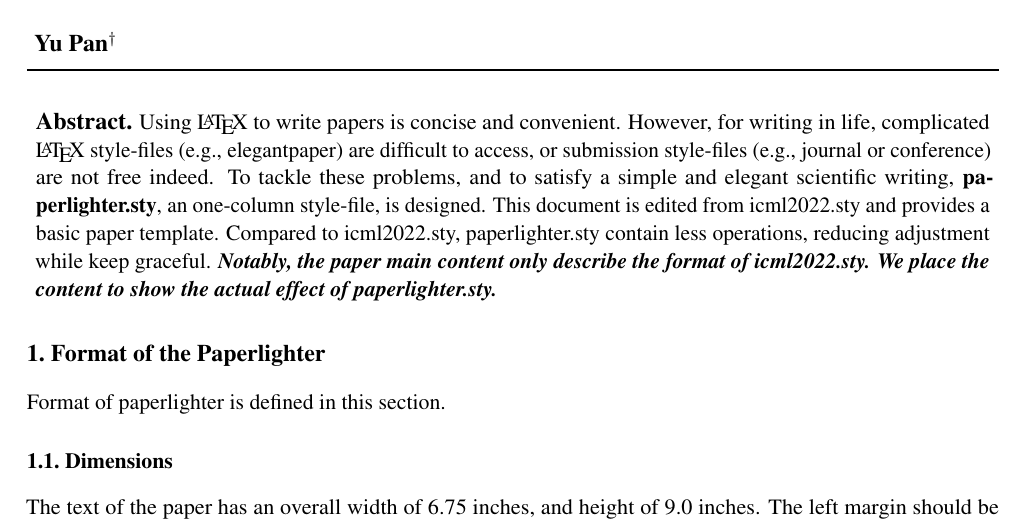
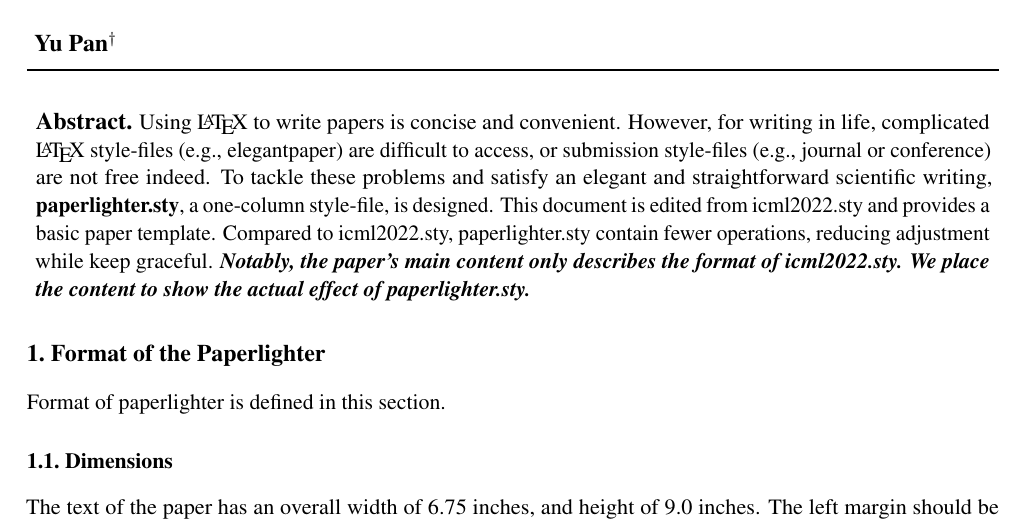
Before and after one commit to iyupan/paperlighter, a LaTeX paper (main.tex, which reads content/abstract.tex): part of page 1 of 7, cut so that both start at the same text. Compiled offline with pdfLaTeX.

Commit message:
update README.md and abstract.tex

```diff
--- a/content/abstract.tex
+++ b/content/abstract.tex
@@ -1,3 +1,3 @@
 \begin{abstract}
-Using \LaTeX{} to write papers is concise and convenient. However, for writing in life, complicated \LaTeX{} style-files (e.g., elegantpaper) are difficult to access, or submission style-files (e.g., journal or conference) are not free indeed. To tackle these problems, and to satisfy a simple and elegant scientific writing, \textbf{paperlighter.sty}, an one-column style-file, is designed. This document is edited from icml2022.sty and provides a basic paper template. Compared to icml2022.sty, paperlighter.sty contain less operations, reducing adjustment while keep graceful. \textbf{\textit{Notably, the paper main content only describe the format of icml2022.sty. We place the content to show the actual effect of paperlighter.sty.}}
+Using \LaTeX{} to write papers is concise and convenient. However, for writing in life, complicated \LaTeX{} style-files (e.g., elegantpaper) are difficult to access, or submission style-files (e.g., journal or conference) are not free indeed. To tackle these problems and satisfy an elegant and straightforward scientific writing, \textbf{paperlighter.sty}, a one-column style-file, is designed. This document is edited from icml2022.sty and provides a basic paper template. Compared to icml2022.sty, paperlighter.sty contain fewer operations, reducing adjustment while keep graceful. \textbf{\textit{Notably, the paper's main content only describes the format of icml2022.sty. We place the content to show the actual effect of paperlighter.sty.}}
 \end{abstract}
```
Also changed, not shown: README.md, extra/figures/paperlighter_first_page.png (added), figure/paperlighter_first_page.png (deleted).
